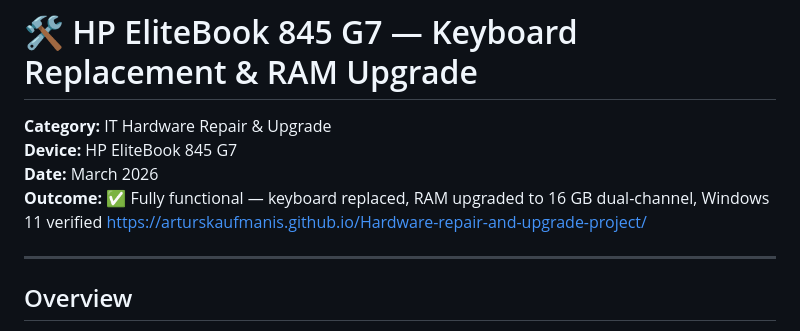
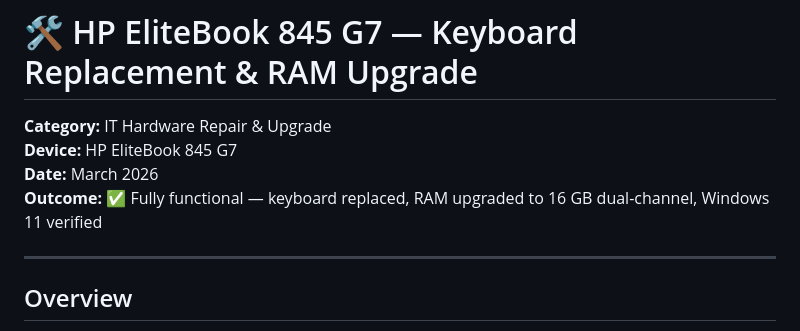
Before and after one commit to arturskaufmanis/Hardware-repair-and-upgrade-project, a Markdown page: README.md, the part around the change. Rendered like a GitHub page.

Commit message:
Remove project link from README
Removed project link from the README.

```diff
--- a/README.md
+++ b/README.md
@@ -4,7 +4,6 @@
 **Device:** HP EliteBook 845 G7
 **Date:** March 2026
 **Outcome:** ✅ Fully functional — keyboard replaced, RAM upgraded to 16 GB dual-channel, Windows 11 verified
-https://arturskaufmanis.github.io/Hardware-repair-and-upgrade-project/
 
 ---
 
```
